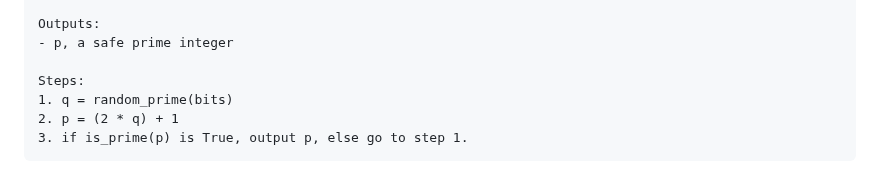
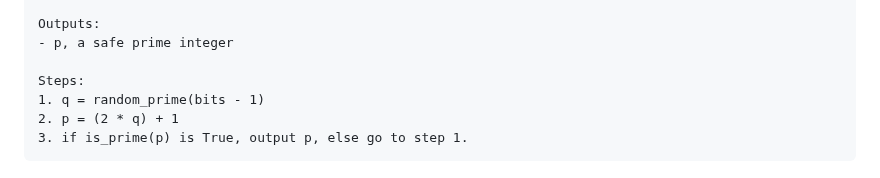
Before and after one commit to chris-wood/draft-amjad-cfrg-partially-blind-rsa, a Markdown page: draft-amjad-cfrg-partially-blind-rsa.md, the part around the change. Rendered like a GitHub page.

Commit message:
Fix SafePrime bit length output

```diff
--- a/draft-amjad-cfrg-partially-blind-rsa.md
+++ b/draft-amjad-cfrg-partially-blind-rsa.md
@@ -194,7 +194,7 @@ Outputs:
 - p, a safe prime integer
 
 Steps:
-1. q = random_prime(bits)
+1. q = random_prime(bits - 1)
 2. p = (2 * q) + 1
 3. if is_prime(p) is True, output p, else go to step 1.
 ~~~
```
